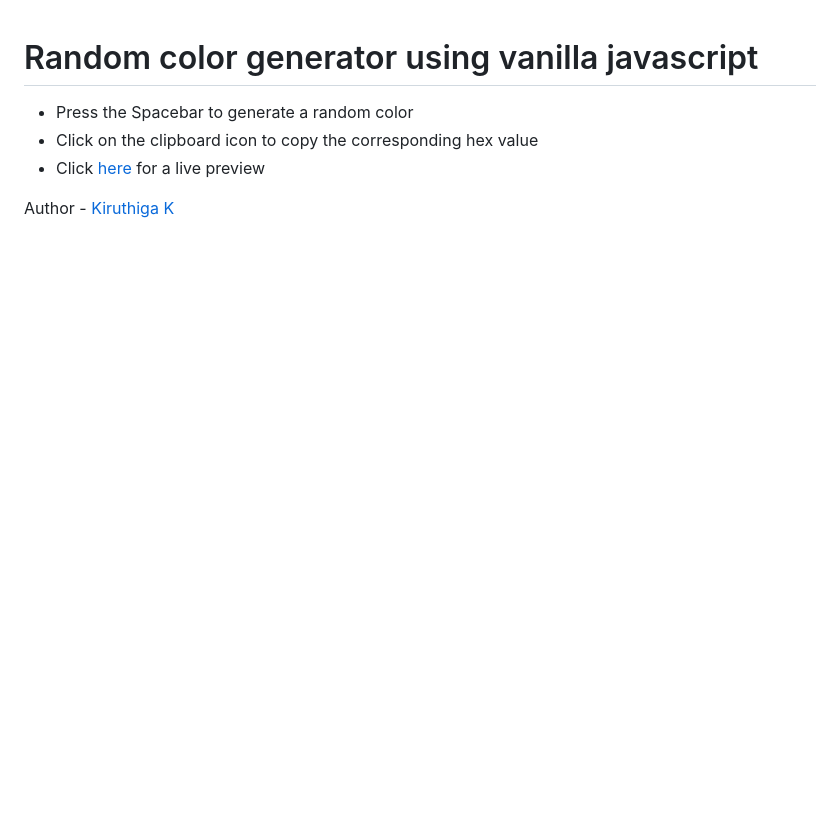
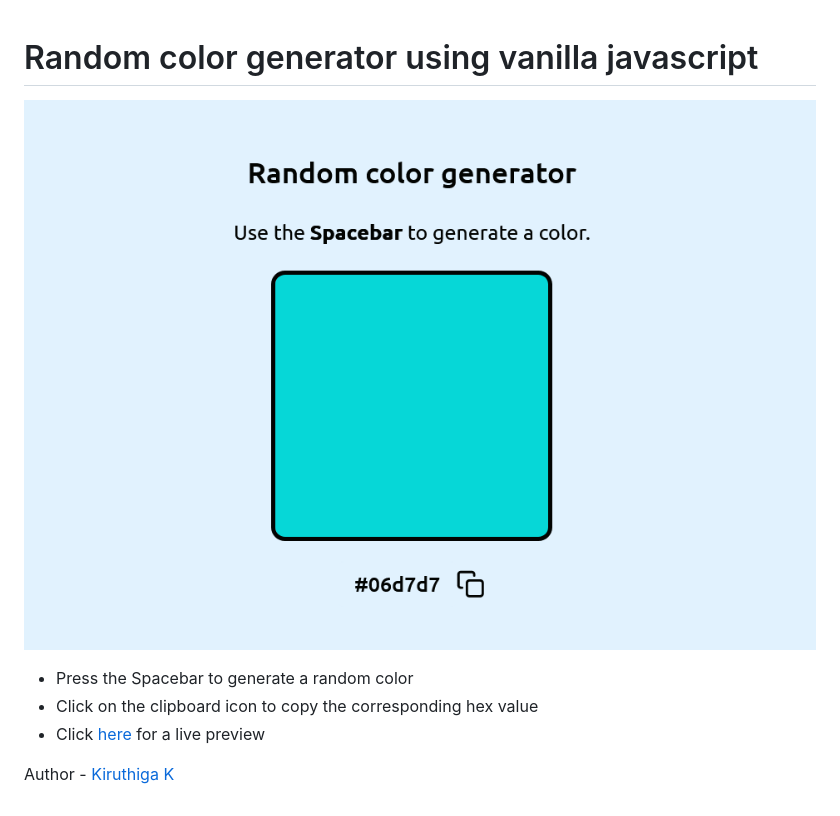
Before and after one commit to kiruanime2003/random-color-generator, a Markdown page: README.md, the part around the change. GitHub-like rendering; pictures changed too: screenshot.png (added); blank space fills up the shorter version.

Commit message:
added screenshot

```diff
--- a/README.md
+++ b/README.md
@@ -1,4 +1,6 @@
 # Random color generator using vanilla javascript
+
+![](screenshot.png)
 
 - Press the Spacebar to generate a random color
 - Click on the clipboard icon to copy the corresponding hex value
```
